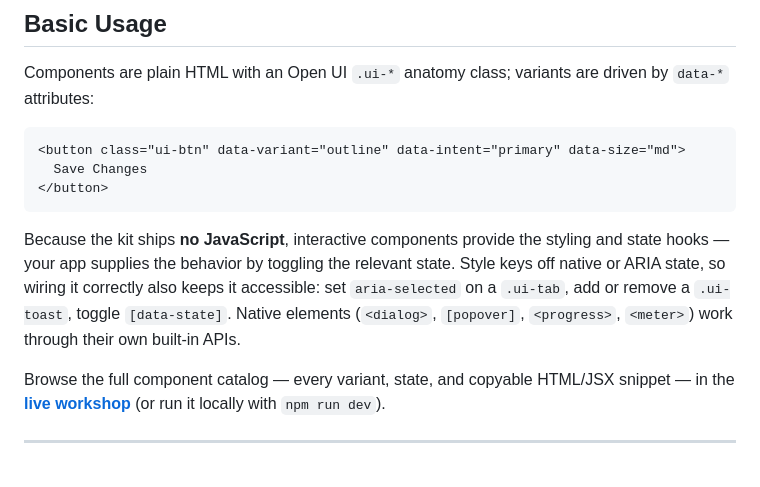
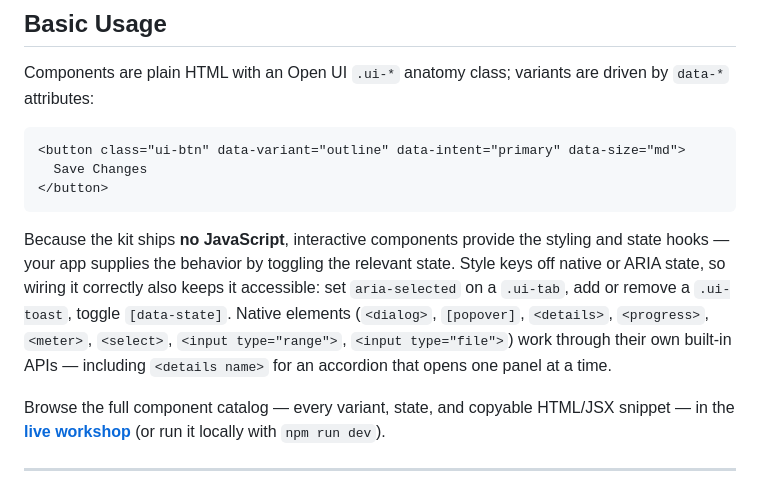
Before and after one commit to Bodegi/design-kit, a Markdown page: README.md, the part around one of its changes. GitHub-like rendering.

````diff
--- a/README.md
+++ b/README.md
@@ -74,7 +74,7 @@ Components are plain HTML with an Open UI `.ui-*` anatomy class; variants are dr
 </button>
 ```
 
-Because the kit ships **no JavaScript**, interactive components provide the styling and state hooks — your app supplies the behavior by toggling the relevant state. Style keys off native or ARIA state, so wiring it correctly also keeps it accessible: set `aria-selected` on a `.ui-tab`, add or remove a `.ui-toast`, toggle `[data-state]`. Native elements (`<dialog>`, `[popover]`, `<progress>`, `<meter>`) work through their own built-in APIs.
+Because the kit ships **no JavaScript**, interactive components provide the styling and state hooks — your app supplies the behavior by toggling the relevant state. Style keys off native or ARIA state, so wiring it correctly also keeps it accessible: set `aria-selected` on a `.ui-tab`, add or remove a `.ui-toast`, toggle `[data-state]`. Native elements (`<dialog>`, `[popover]`, `<details>`, `<progress>`, `<meter>`, `<select>`, `<input type="range">`, `<input type="file">`) work through their own built-in APIs — including `<details name>` for an accordion that opens one panel at a time.
 
 Browse the full component catalog — every variant, state, and copyable HTML/JSX snippet — in the **[live workshop](https://bodegi.github.io/design-kit/)** (or run it locally with `npm run dev`).
 
````
Also changed, not shown: other parts of README.md (+1 -1 lines).
